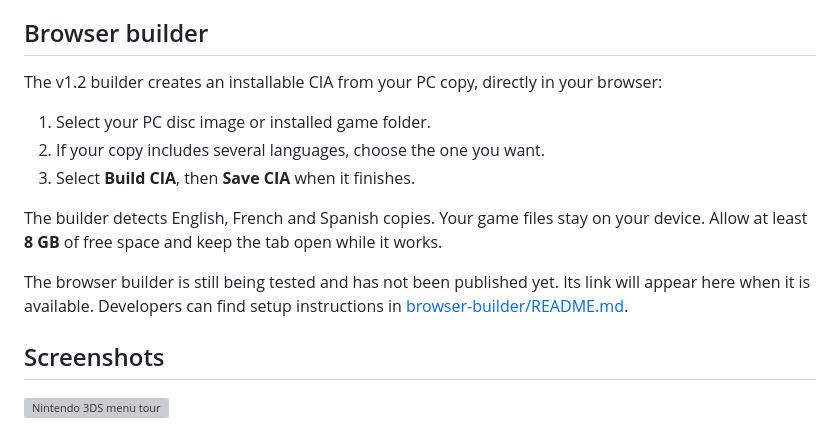
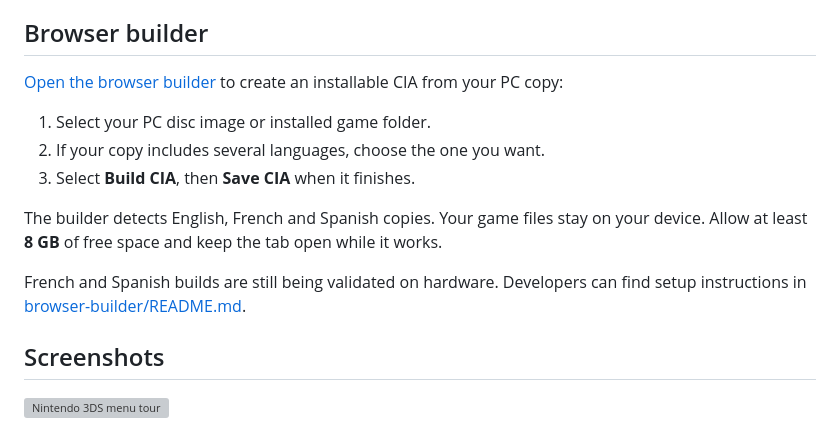
Before and after one commit to AlexMolina08/The-Simpsons-Hit-and-Run-O3DS, a Markdown page: README.md, the part around the change. GitHub-like rendering; grey boxes are pictures that could not be loaded.

Commit message:
docs: link to the public browser builder

```diff
--- a/README.md
+++ b/README.md
@@ -4,7 +4,7 @@ A homebrew port for Nintendo 3DS and 2DS, including the original models. It also
 
 ## Browser builder
 
-The v1.2 builder creates an installable CIA from your PC copy, directly in your browser:
+[Open the browser builder](https://alexmolina08.github.io/The-Simpsons-Hit-and-Run-O3DS/) to create an installable CIA from your PC copy:
 
 1. Select your PC disc image or installed game folder.
 2. If your copy includes several languages, choose the one you want.
@@ -12,7 +12,7 @@ The v1.2 builder creates an installable CIA from your PC copy, directly in your
 
 The builder detects English, French and Spanish copies. Your game files stay on your device. Allow at least **8 GB** of free space and keep the tab open while it works.
 
-The browser builder is still being tested and has not been published yet. Its link will appear here when it is available. Developers can find setup instructions in [browser-builder/README.md](browser-builder/README.md).
+French and Spanish builds are still being validated on hardware. Developers can find setup instructions in [browser-builder/README.md](browser-builder/README.md).
 
 ## Screenshots
 
```
